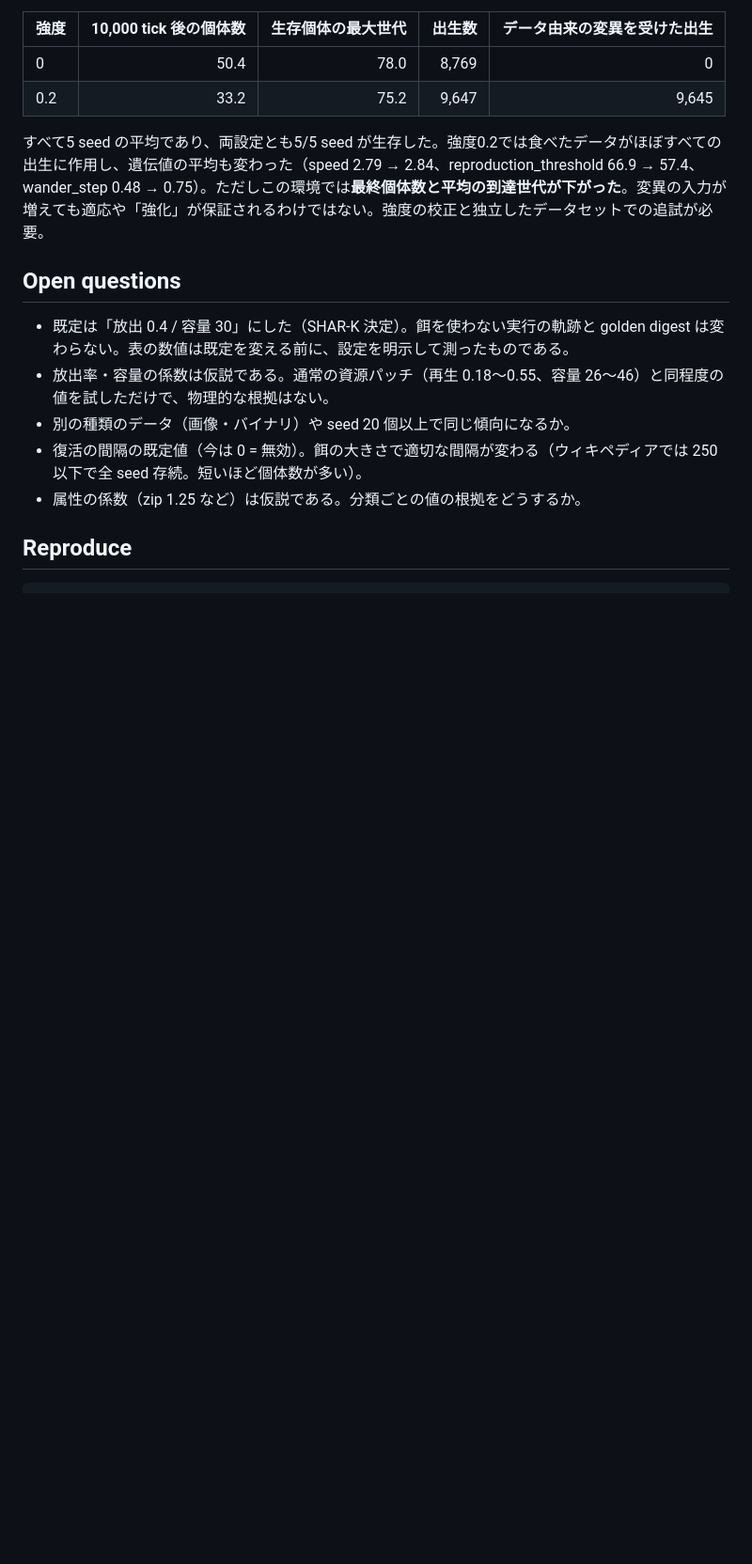
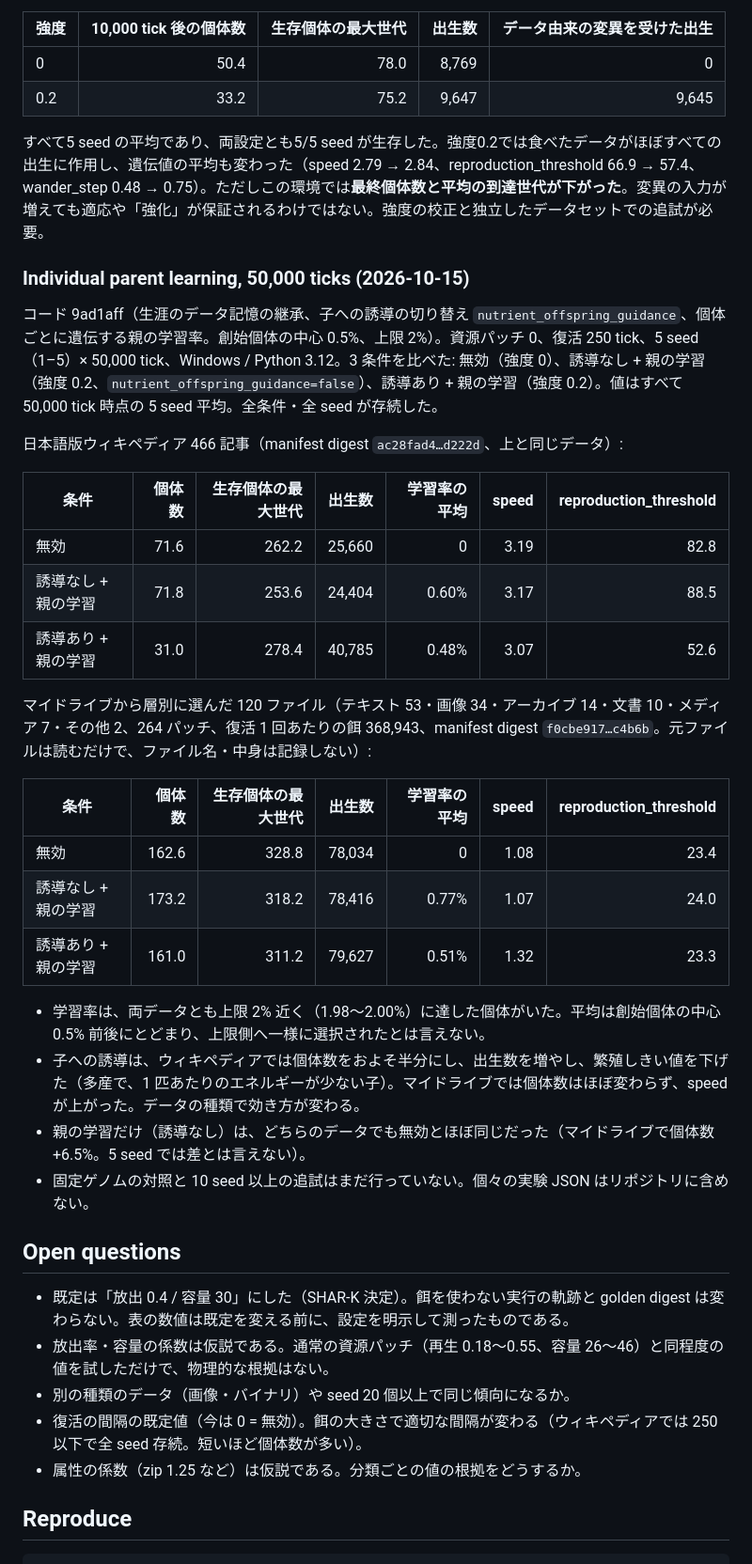
Before and after one commit to ghasindusk/EYGGDRANEX, a Markdown page: experiments/nutrients/README.md, the part around the change. Shown at 94% size. GitHub-like rendering; blank space fills up the shorter version.

Commit message:
docs: record 50k-tick parent learning runs; fix invariants table
Adds the Wikipedia and My Drive (120-file stratified sample) runs of
9ad1aff to experiments/nutrients/README.md: baseline vs. parent learning
with and without offspring guidance, 5 seeds x 50,000 ticks. Removes a
blank line that split the compliance table in INVARIANTS.md.

Co-Authored-By: Claude Opus 5.5 <noreply@anthropic.com>

```diff
--- a/experiments/nutrients/README.md
+++ b/experiments/nutrients/README.md
@@ -207,6 +207,31 @@ seed 1–10、創始個体 60、3,000 tick、contract 2、Windows AMD64 / Python
 
 すべて5 seed の平均であり、両設定とも5/5 seed が生存した。強度0.2では食べたデータがほぼすべての出生に作用し、遺伝値の平均も変わった（speed 2.79 → 2.84、reproduction_threshold 66.9 → 57.4、wander_step 0.48 → 0.75）。ただしこの環境では**最終個体数と平均の到達世代が下がった**。変異の入力が増えても適応や「強化」が保証されるわけではない。強度の校正と独立したデータセットでの追試が必要。
 
+### Individual parent learning, 50,000 ticks (2026-10-15)
+
+コード 9ad1aff（生涯のデータ記憶の継承、子への誘導の切り替え `nutrient_offspring_guidance`、個体ごとに遺伝する親の学習率。創始個体の中心 0.5%、上限 2%）。資源パッチ 0、復活 250 tick、5 seed（1–5）× 50,000 tick、Windows / Python 3.12。3 条件を比べた: 無効（強度 0）、誘導なし + 親の学習（強度 0.2、`nutrient_offspring_guidance=false`）、誘導あり + 親の学習（強度 0.2）。値はすべて 50,000 tick 時点の 5 seed 平均。全条件・全 seed が存続した。
+
+日本語版ウィキペディア 466 記事（manifest digest `ac28fad4…d222d`、上と同じデータ）:
+
+| 条件 | 個体数 | 生存個体の最大世代 | 出生数 | 学習率の平均 | speed | reproduction_threshold |
+|---|---:|---:|---:|---:|---:|---:|
+| 無効 | 71.6 | 262.2 | 25,660 | 0 | 3.19 | 82.8 |
+| 誘導なし + 親の学習 | 71.8 | 253.6 | 24,404 | 0.60% | 3.17 | 88.5 |
+| 誘導あり + 親の学習 | 31.0 | 278.4 | 40,785 | 0.48% | 3.07 | 52.6 |
+
+マイドライブから層別に選んだ 120 ファイル（テキスト 53・画像 34・アーカイブ 14・文書 10・メディア 7・その他 2、264 パッチ、復活 1 回あたりの餌 368,943、manifest digest `f0cbe917…c4b6b`。元ファイルは読むだけで、ファイル名・中身は記録しない）:
+
+| 条件 | 個体数 | 生存個体の最大世代 | 出生数 | 学習率の平均 | speed | reproduction_threshold |
+|---|---:|---:|---:|---:|---:|---:|
+| 無効 | 162.6 | 328.8 | 78,034 | 0 | 1.08 | 23.4 |
+| 誘導なし + 親の学習 | 173.2 | 318.2 | 78,416 | 0.77% | 1.07 | 24.0 |
+| 誘導あり + 親の学習 | 161.0 | 311.2 | 79,627 | 0.51% | 1.32 | 23.3 |
+
+- 学習率は、両データとも上限 2% 近く（1.98〜2.00%）に達した個体がいた。平均は創始個体の中心 0.5% 前後にとどまり、上限側へ一様に選択されたとは言えない。
+- 子への誘導は、ウィキペディアでは個体数をおよそ半分にし、出生数を増やし、繁殖しきい値を下げた（多産で、1 匹あたりのエネルギーが少ない子）。マイドライブでは個体数はほぼ変わらず、speed が上がった。データの種類で効き方が変わる。
+- 親の学習だけ（誘導なし）は、どちらのデータでも無効とほぼ同じだった（マイドライブで個体数 +6.5%。5 seed では差とは言えない）。
+- 固定ゲノムの対照と 10 seed 以上の追試はまだ行っていない。個々の実験 JSON はリポジトリに含めない。
+
 ## Open questions
 
 - 既定は「放出 0.4 / 容量 30」にした（SHAR-K 決定）。餌を使わない実行の軌跡と golden digest は変わらない。表の数値は既定を変える前に、設定を明示して測ったものである。
```
Also changed, not shown: docs/architecture/INVARIANTS.md (+0 -1 lines).
